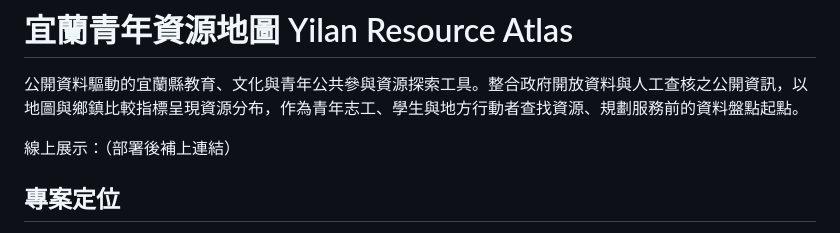
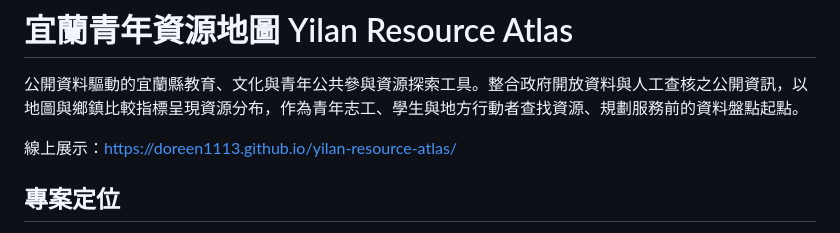
Before and after one commit to Doreen1113/yilan-resource-atlas, a Markdown page: README.md, the part around the change. Drawn GitHub-style.

Commit message:
Add live demo link to README

```diff
--- a/README.md
+++ b/README.md
@@ -2,7 +2,7 @@
 
 公開資料驅動的宜蘭縣教育、文化與青年公共參與資源探索工具。整合政府開放資料與人工查核之公開資訊，以地圖與鄉鎮比較指標呈現資源分布，作為青年志工、學生與地方行動者查找資源、規劃服務前的資料盤點起點。
 
-線上展示：（部署後補上連結）
+線上展示：https://doreen1113.github.io/yilan-resource-atlas/
 
 ## 專案定位
 
```
